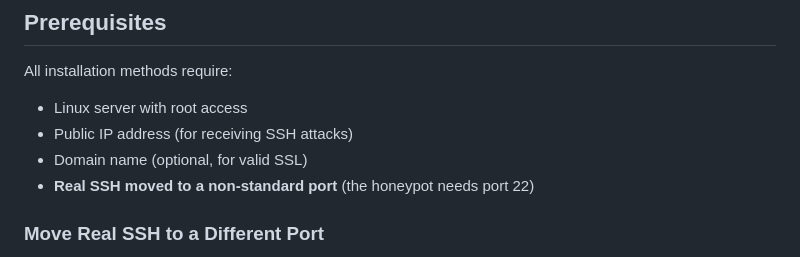
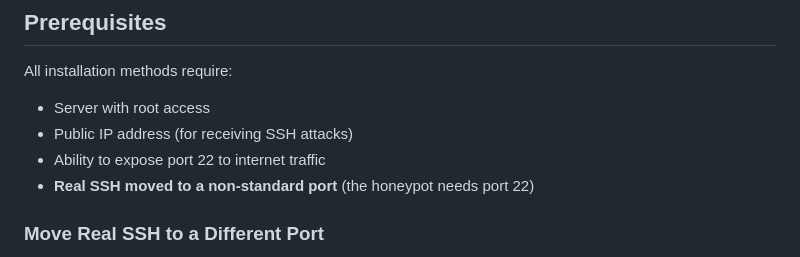
Before and after one commit to djkurlander/knock-knock, a Markdown page: INSTALL.md, the part around the change. Drawn GitHub-style.

Commit message:
Tighten install prerequisites

```diff
--- a/INSTALL.md
+++ b/INSTALL.md
@@ -4,9 +4,9 @@
 
 All installation methods require:
 
-- Linux server with root access
+- Server with root access
 - Public IP address (for receiving SSH attacks)
-- Domain name (optional, for valid SSL)
+- Ability to expose port 22 to internet traffic
 - **Real SSH moved to a non-standard port** (the honeypot needs port 22)
 
 ### Move Real SSH to a Different Port
```
